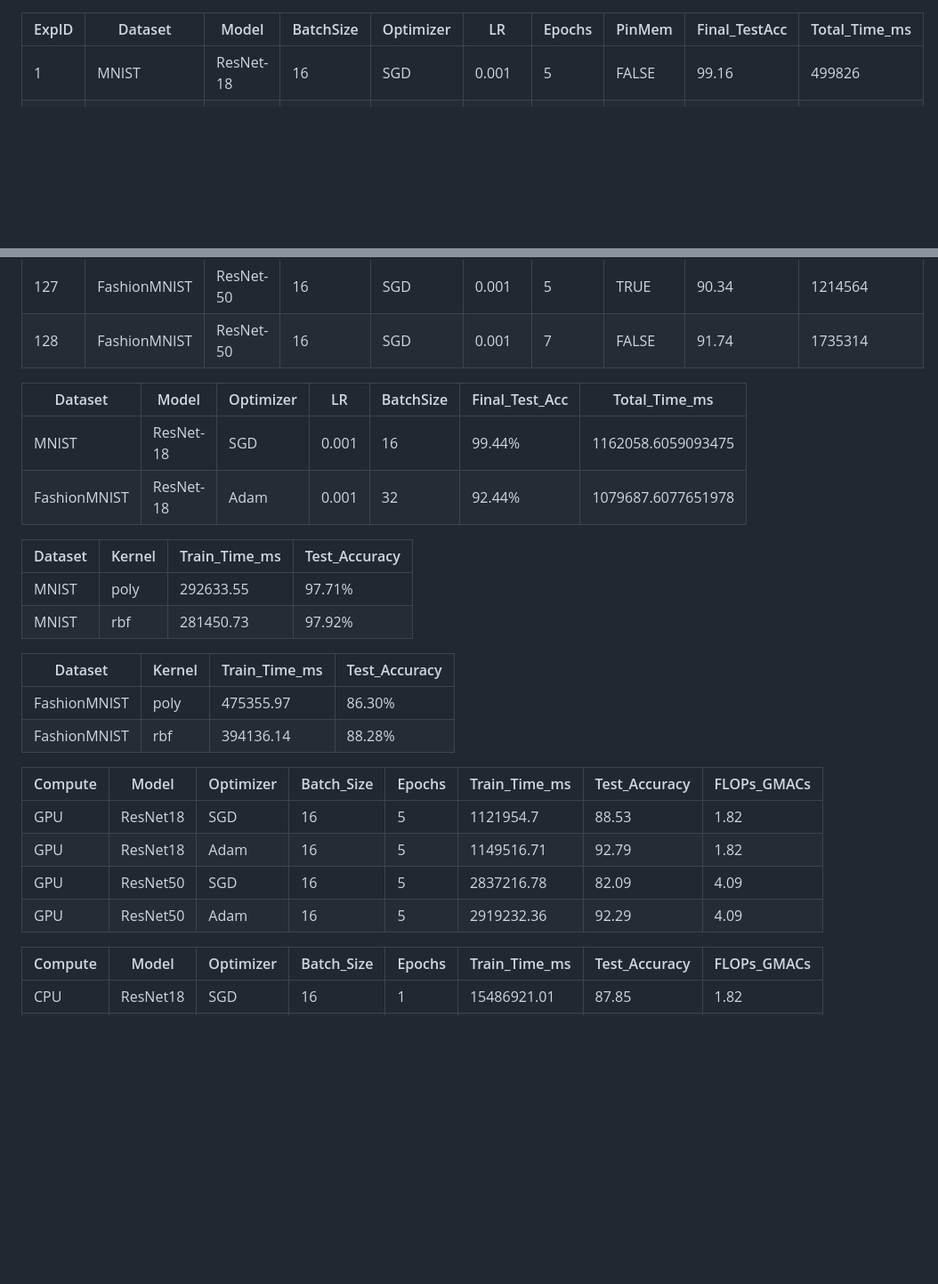
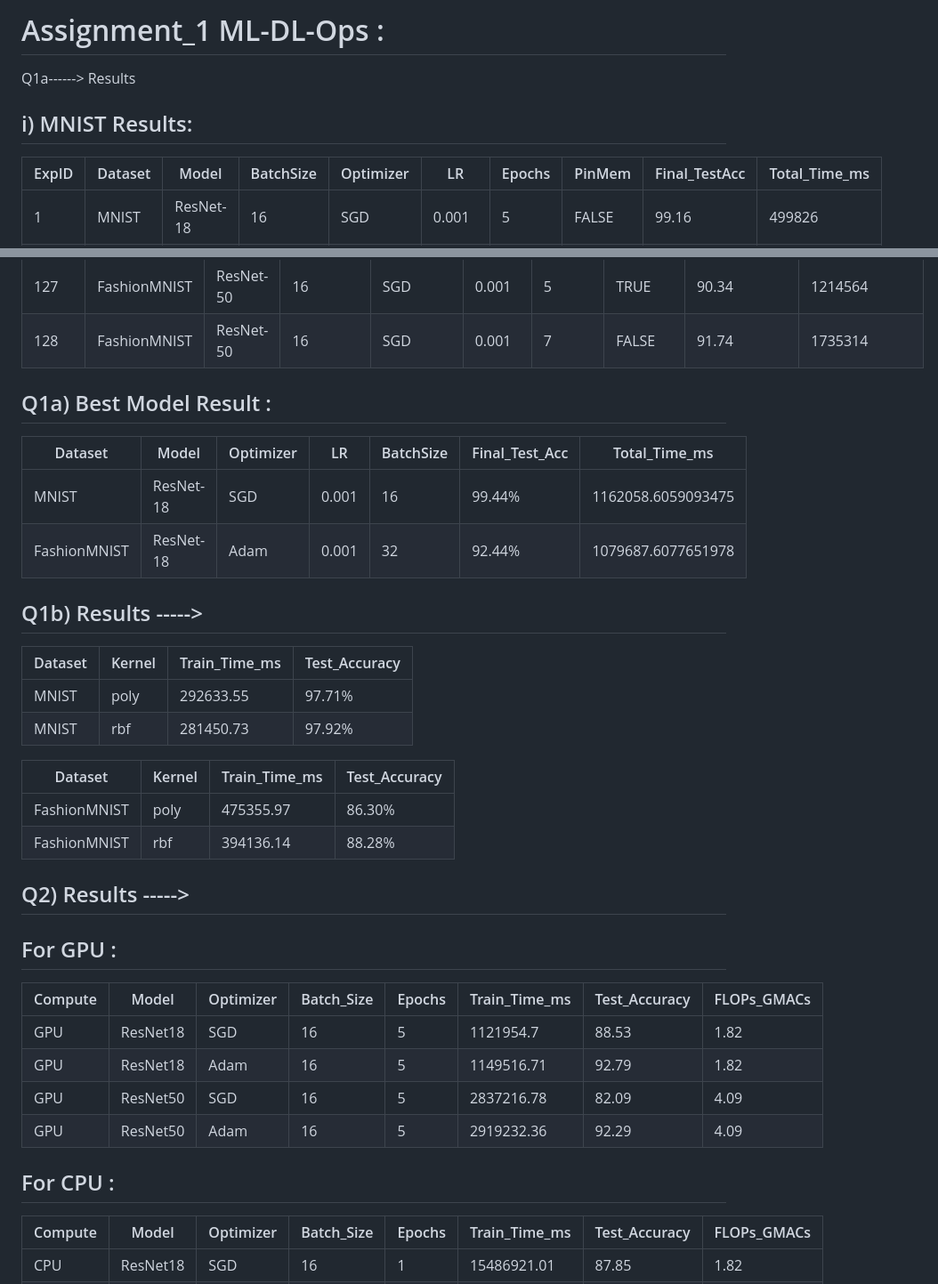
Before and after one commit to MSG-1999/MLOps-MahekGadiya-M25CSA011, a Markdown page: README.md, 2 parts joined by grey strips. Shown at 89% size. Drawn GitHub-style; blank space fills up the shorter version.

Commit message:
Update README.md
ok

```diff
--- a/README.md
+++ b/README.md
@@ -1,4 +1,8 @@
+# Assignment_1 ML-DL-Ops :
 
+Q1a------> Results
+
+## i) MNIST Results:
 
 | ExpID | Dataset      | Model     | BatchSize | Optimizer | LR     | Epochs | PinMem | Final_TestAcc | Total_Time_ms |
 |-------|--------------|-----------|-----------|-----------|--------|--------|--------|---------------|---------------|
@@ -131,12 +140,14 @@
 | 127   | FashionMNIST | ResNet-50 | 16        | SGD       | 0.001  | 5      | TRUE   | 90.34         | 1214564       |
 | 128   | FashionMNIST | ResNet-50 | 16        | SGD       | 0.001  | 7      | FALSE  | 91.74         | 1735314       |
 
+## Q1a) Best Model Result :
 
 | Dataset      | Model     | Optimizer | LR    | BatchSize | Final_Test_Acc | Total_Time_ms      |
 |--------------|-----------|-----------|-------|-----------|----------------|--------------------|
 | MNIST        | ResNet-18 | SGD       | 0.001 | 16        | 99.44%         | 1162058.6059093475 |
 | FashionMNIST | ResNet-18 | Adam      | 0.001 | 32        | 92.44%         | 1079687.6077651978 |
 
+## Q1b) Results ----->
 
 | Dataset | Kernel | Train_Time_ms | Test_Accuracy |
 |---------|--------|---------------|---------------|
@@ -149,6 +160,9 @@
 | FashionMNIST | poly   | 475355.97     | 86.30%        |
 | FashionMNIST | rbf    | 394136.14     | 88.28%        |
 
+## Q2) Results ----->
+
+## For GPU :
 
 | Compute | Model    | Optimizer | Batch_Size | Epochs | Train_Time_ms | Test_Accuracy | FLOPs_GMACs |
 |---------|----------|-----------|------------|--------|---------------|---------------|-------------|
@@ -157,6 +171,7 @@
 | GPU     | ResNet50 | SGD       | 16         | 5      | 2837216.78    | 82.09         | 4.09        |
 | GPU     | ResNet50 | Adam      | 16         | 5      | 2919232.36    | 92.29         | 4.09        |
 
+## For CPU :
 
 | Compute | Model    | Optimizer | Batch_Size | Epochs | Train_Time_ms | Test_Accuracy | FLOPs_GMACs |
 |---------|----------|-----------|------------|--------|---------------|---------------|-------------|
```
Also changed, not shown: other parts of README.md (+5 -0 lines).
